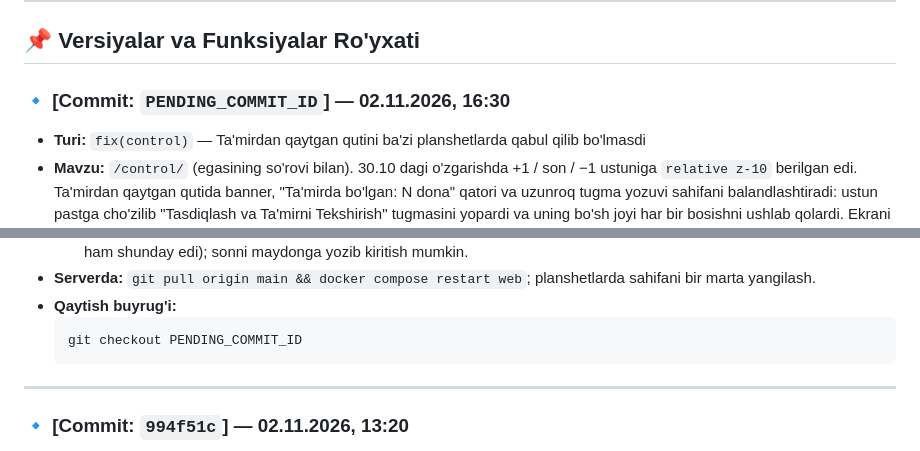
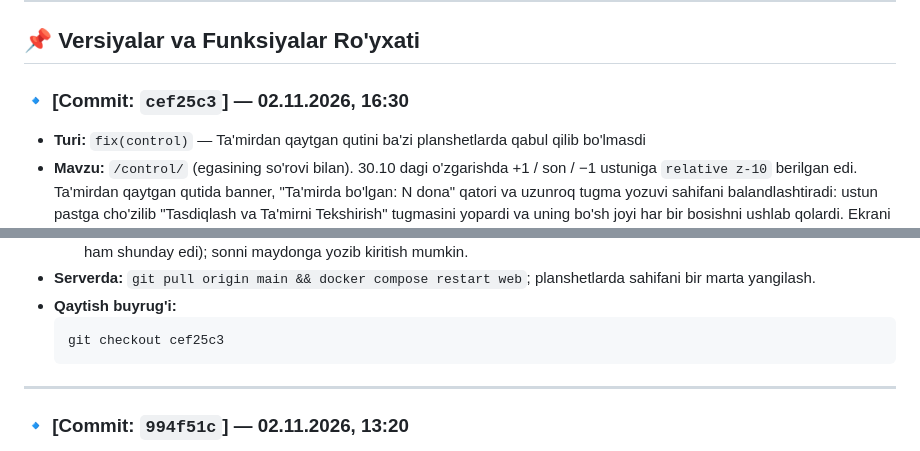
Before and after one commit to ibrohimjonrahmonov28/PAYROLL, a Markdown page: CHANGELOG.md, 2 parts joined by grey strips. Rendered like a GitHub page.

Commit message:
docs(changelog): document commit cef25c3 with the control repair-return fix
Co-Authored-By: Claude Opus 5.5 <noreply@anthropic.com>

````diff
--- a/CHANGELOG.md
+++ b/CHANGELOG.md
@@ -29,7 +29,7 @@ Istalgan paytda tizimni avvalgi holatiga qaytarish yoki muayyan versiyani tekshi
 
 ## 📌 Versiyalar va Funksiyalar Ro'yxati
 
-### 🔹 [Commit: `PENDING_COMMIT_ID`] — 02.11.2026, 16:30
+### 🔹 [Commit: `cef25c3`] — 02.11.2026, 16:30
 * **Turi:** `fix(control)` — Ta'mirdan qaytgan qutini ba'zi planshetlarda qabul qilib bo'lmasdi
 * **Mavzu:** `/control/` (egasining so'rovi bilan). 30.10 dagi o'zgarishda +1 / son / −1 ustuniga `relative z-10` berilgan edi. Ta'mirdan qaytgan qutida banner, "Ta'mirda bo'lgan: N dona" qatori va uzunroq tugma yozuvi sahifani balandlashtiradi: ustun pastga cho'zilib "Tasdiqlash va Ta'mirni Tekshirish" tugmasini yopardi va uning bo'sh joyi har bir bosishni ushlab qolardi. Ekrani pastroq yoki zoomi kattaroq planshetlarda tugma umuman bosilmasdi; yangi qutida ustun qisqaroq bo'lgani uchun muammo yo'q edi.
 * **O'zgartirilgan fayllar:**
@@ -43,7 +43,7 @@ Istalgan paytda tizimni avvalgi holatiga qaytarish yoki muayyan versiyani tekshi
 * **Serverda:** `git pull origin main && docker compose restart web`; planshetlarda sahifani bir marta yangilash.
 * **Qaytish buyrug'i:**
   ```bash
-  git checkout PENDING_COMMIT_ID
+  git checkout cef25c3
   ```
 
 ---
````
